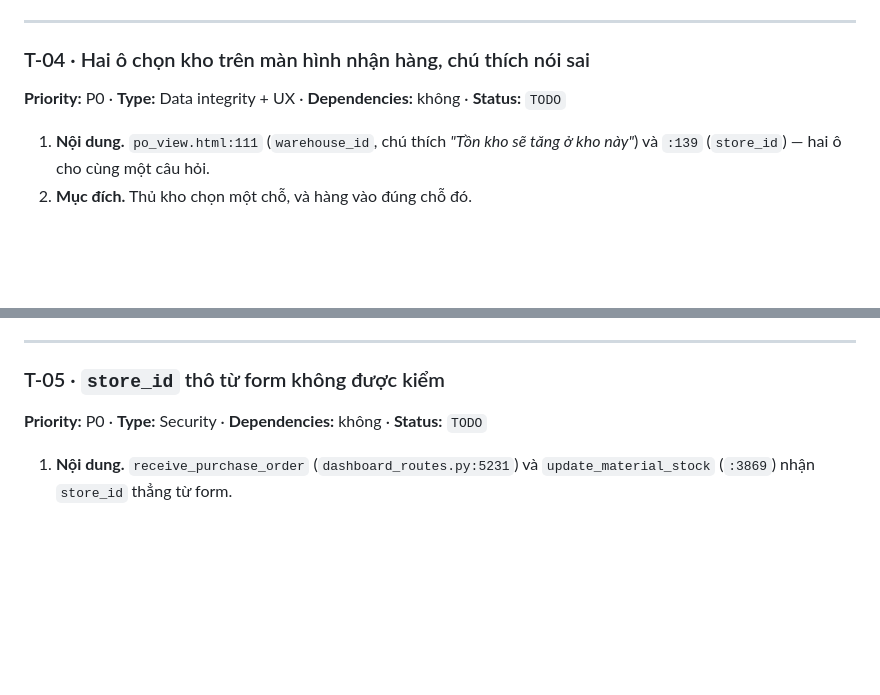
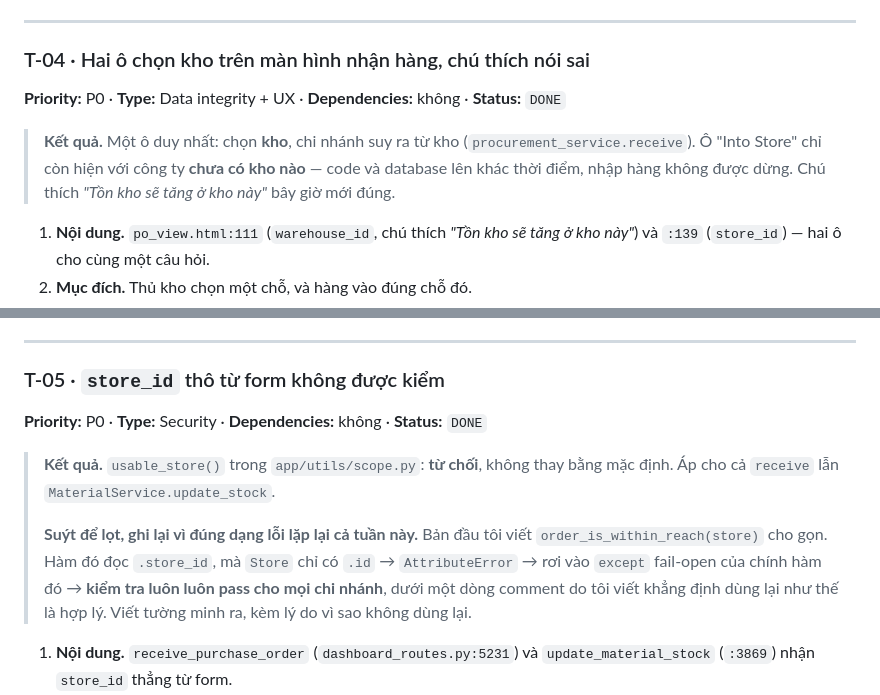
Before and after one commit to tranvanquang2104io-cloud/sofa-upgrade, a Markdown page: TASKPLAN-2026Q4.md, 2 parts joined by grey strips. Rendered like a GitHub page; blank space fills up the shorter version.

Commit message:
docs(taskplan): record T-04 and T-05 outcomes
Co-Authored-By: Claude Opus 5 <noreply@anthropic.com>

```diff
--- a/TASKPLAN-2026Q4.md
+++ b/TASKPLAN-2026Q4.md
@@ -175,7 +175,12 @@ cuối tài liệu.
 
 ### T-04 · Hai ô chọn kho trên màn hình nhận hàng, chú thích nói sai
 
-**Priority:** P0 · **Type:** Data integrity + UX · **Dependencies:** không · **Status:** `TODO`
+**Priority:** P0 · **Type:** Data integrity + UX · **Dependencies:** không · **Status:** `DONE`
+
+> **Kết quả.** Một ô duy nhất: chọn **kho**, chi nhánh suy ra từ kho
+> (`procurement_service.receive`). Ô "Into Store" chỉ còn hiện với công ty
+> **chưa có kho nào** — code và database lên khác thời điểm, nhập hàng không
+> được dừng. Chú thích *"Tồn kho sẽ tăng ở kho này"* bây giờ mới đúng.
 
 1. **Nội dung.** `po_view.html:111` (`warehouse_id`, chú thích *"Tồn kho sẽ tăng
    ở kho này"*) và `:139` (`store_id`) — hai ô cho cùng một câu hỏi.
@@ -207,7 +212,17 @@ cuối tài liệu.
 
 ### T-05 · `store_id` thô từ form không được kiểm
 
-**Priority:** P0 · **Type:** Security · **Dependencies:** không · **Status:** `TODO`
+**Priority:** P0 · **Type:** Security · **Dependencies:** không · **Status:** `DONE`
+
+> **Kết quả.** `usable_store()` trong `app/utils/scope.py`: **từ chối**, không
+> thay bằng mặc định. Áp cho cả `receive` lẫn `MaterialService.update_stock`.
+>
+> **Suýt để lọt, ghi lại vì đúng dạng lỗi lặp lại cả tuần này.** Bản đầu tôi
+> viết `order_is_within_reach(store)` cho gọn. Hàm đó đọc `.store_id`, mà
+> `Store` chỉ có `.id` → `AttributeError` → rơi vào `except` fail-open của
+> chính hàm đó → **kiểm tra luôn luôn pass cho mọi chi nhánh**, dưới một dòng
+> comment do tôi viết khẳng định dùng lại như thế là hợp lý. Viết tường minh
+> ra, kèm lý do vì sao không dùng lại.
 
 1. **Nội dung.** `receive_purchase_order` (`dashboard_routes.py:5231`) và
    `update_material_stock` (`:3869`) nhận `store_id` thẳng từ form.
```
